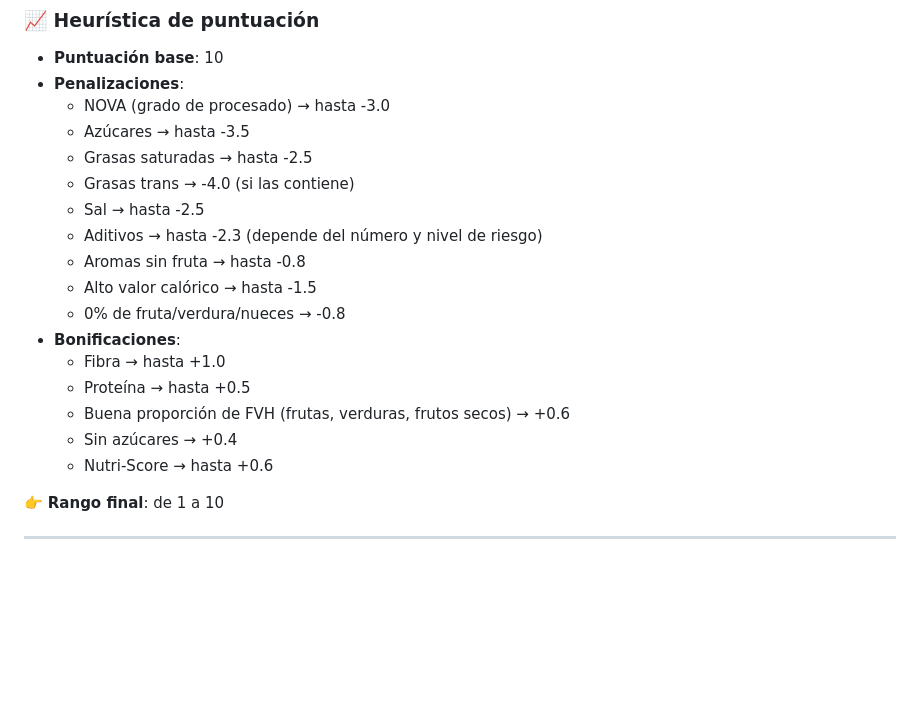
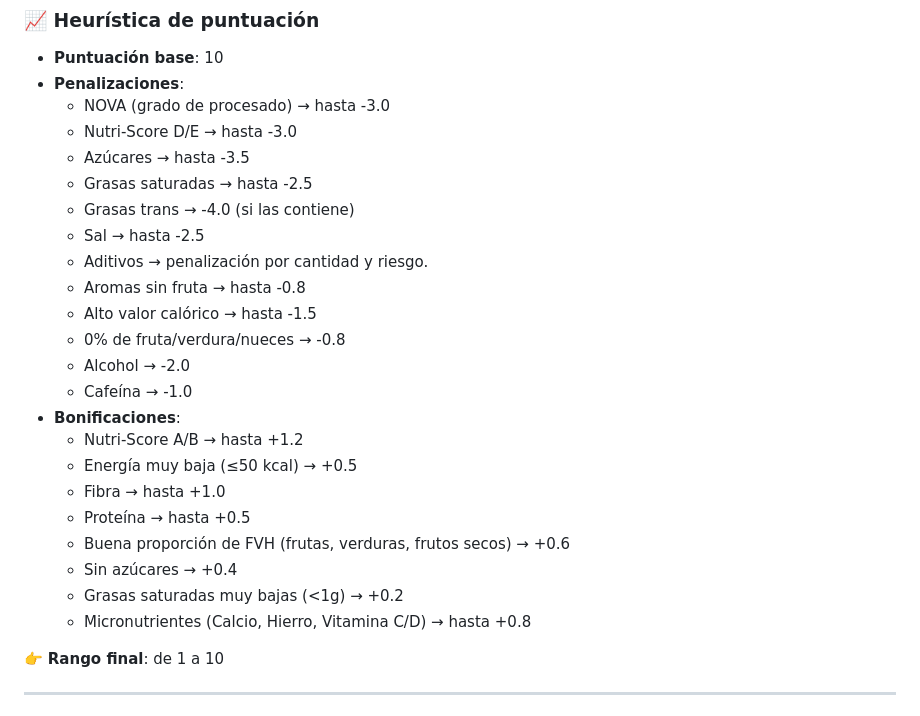
Before and after one commit to HiA-o/Comprobar-Producto, a Markdown page: README.md, the part around the change. Rendered like a GitHub page; blank space fills up the shorter version.

Commit message:
Update README.md
Modificada Heurística de Puntuación

```diff
--- a/README.md
+++ b/README.md
@@ -70,20 +70,26 @@ Consultas con `mode: "cors"` para compatibilidad con navegadores.
 - **Puntuación base**: 10
 - **Penalizaciones**:
   - NOVA (grado de procesado) → hasta -3.0
+  - Nutri-Score D/E → hasta -3.0
   - Azúcares → hasta -3.5
   - Grasas saturadas → hasta -2.5
   - Grasas trans → -4.0 (si las contiene)
   - Sal → hasta -2.5
-  - Aditivos → hasta -2.3 (depende del número y nivel de riesgo)
+  - Aditivos → penalización por cantidad y riesgo.
   - Aromas sin fruta → hasta -0.8
   - Alto valor calórico → hasta -1.5
   - 0% de fruta/verdura/nueces → -0.8
+  - Alcohol → -2.0
+  - Cafeína → -1.0
 - **Bonificaciones**:
+  - Nutri-Score A/B → hasta +1.2
+  - Energía muy baja (≤50 kcal) → +0.5
   - Fibra → hasta +1.0
   - Proteína → hasta +0.5
   - Buena proporción de FVH (frutas, verduras, frutos secos) → +0.6
   - Sin azúcares → +0.4
-  - Nutri-Score → hasta +0.6
+  - Grasas saturadas muy bajas (<1g) → +0.2
+  - Micronutrientes (Calcio, Hierro, Vitamina C/D) → hasta +0.8
 
 👉 **Rango final**: de 1 a 10
 
```
